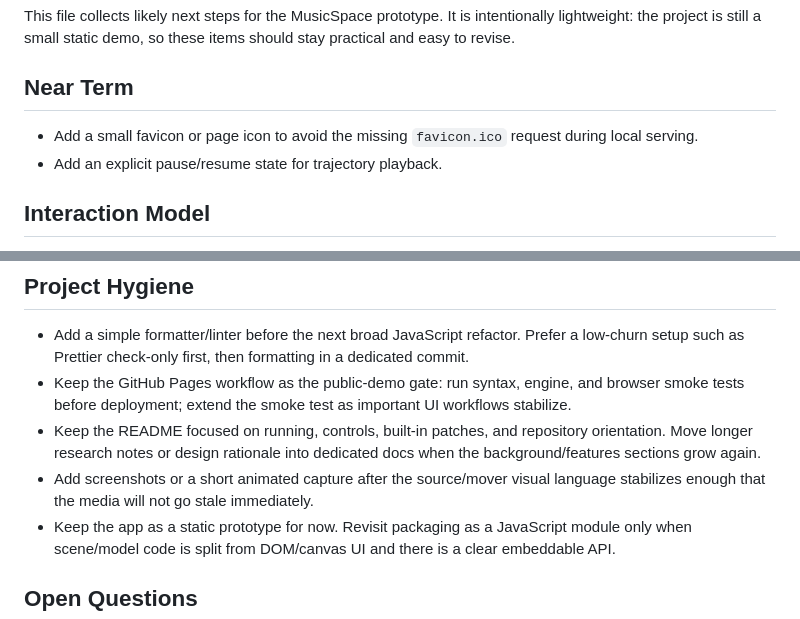
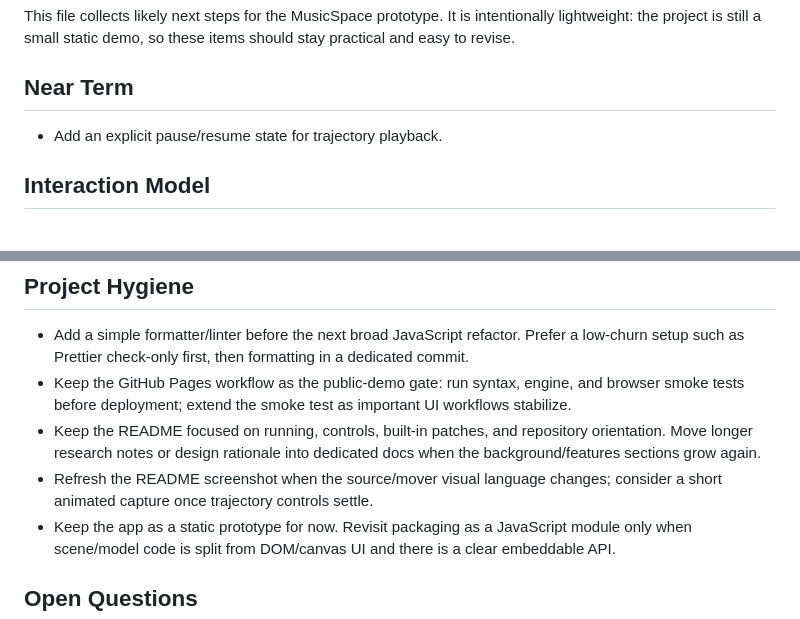
Before and after one commit to fpachet/musicspace, a Markdown page: TODO.md, 2 parts joined by grey strips. Rendered like a GitHub page.

```diff
--- a/TODO.md
+++ b/TODO.md
@@ -4,7 +4,6 @@ This file collects likely next steps for the MusicSpace prototype. It is intenti
 
 ## Near Term
 
-- Add a small favicon or page icon to avoid the missing `favicon.ico` request during local serving.
 - Add an explicit pause/resume state for trajectory playback.
 
 ## Interaction Model
@@ -51,7 +50,7 @@ This file collects likely next steps for the MusicSpace prototype. It is intenti
 - Add a simple formatter/linter before the next broad JavaScript refactor. Prefer a low-churn setup such as Prettier check-only first, then formatting in a dedicated commit.
 - Keep the GitHub Pages workflow as the public-demo gate: run syntax, engine, and browser smoke tests before deployment; extend the smoke test as important UI workflows stabilize.
 - Keep the README focused on running, controls, built-in patches, and repository orientation. Move longer research notes or design rationale into dedicated docs when the background/features sections grow again.
-- Add screenshots or a short animated capture after the source/mover visual language stabilizes enough that the media will not go stale immediately.
+- Refresh the README screenshot when the source/mover visual language changes; consider a short animated capture once trajectory controls settle.
 - Keep the app as a static prototype for now. Revisit packaging as a JavaScript module only when scene/model code is split from DOM/canvas UI and there is a clear embeddable API.
 
 ## Open Questions
```
Also changed, not shown: README.md (+3 -0 lines), TESTING.md (+6 -0 lines), assets/screenshots/musicspace-cycloid-percussion.png (added), 6 other files.
